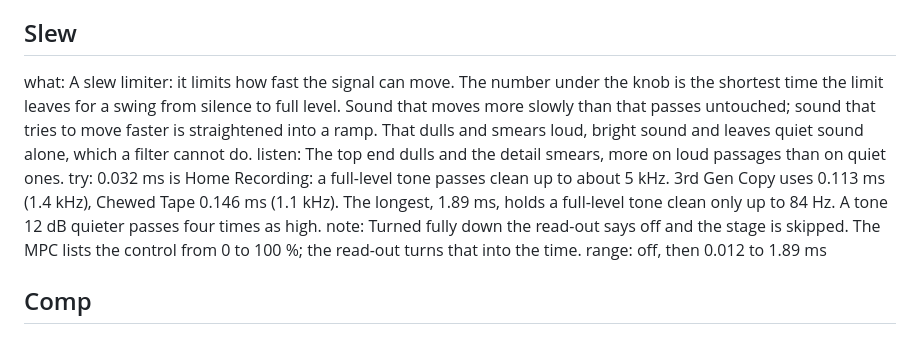
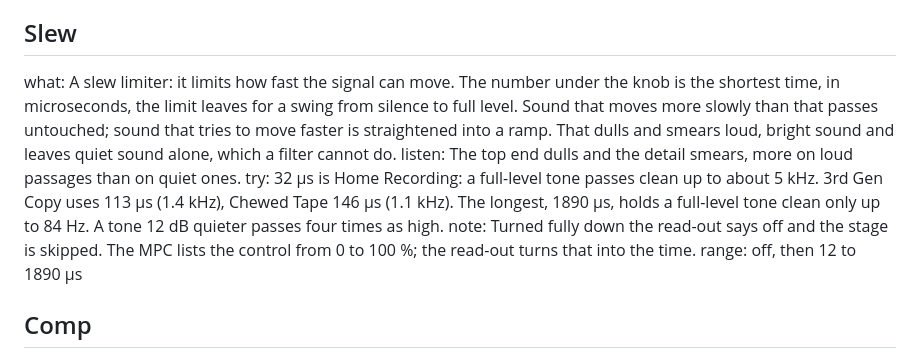
Before and after one commit to anthonytheinventor/vhs-vibes, a Markdown page: manual/controls.md, the part around the change. Rendered like a GitHub page.

```diff
--- a/manual/controls.md
+++ b/manual/controls.md
@@ -30,11 +30,11 @@ what: A tilt in front of the Drive clipper. Left of centre is darker, right of c
 try: Training Video sits at -15, Dream Sequence at +10.
 
 ## Slew
-what: A slew limiter: it limits how fast the signal can move. The number under the knob is the shortest time the limit leaves for a swing from silence to full level. Sound that moves more slowly than that passes untouched; sound that tries to move faster is straightened into a ramp. That dulls and smears loud, bright sound and leaves quiet sound alone, which a filter cannot do.
+what: A slew limiter: it limits how fast the signal can move. The number under the knob is the shortest time, in microseconds, the limit leaves for a swing from silence to full level. Sound that moves more slowly than that passes untouched; sound that tries to move faster is straightened into a ramp. That dulls and smears loud, bright sound and leaves quiet sound alone, which a filter cannot do.
 listen: The top end dulls and the detail smears, more on loud passages than on quiet ones.
-try: 0.032 ms is Home Recording: a full-level tone passes clean up to about 5 kHz. 3rd Gen Copy uses 0.113 ms (1.4 kHz), Chewed Tape 0.146 ms (1.1 kHz). The longest, 1.89 ms, holds a full-level tone clean only up to 84 Hz. A tone 12 dB quieter passes four times as high.
+try: 32 µs is Home Recording: a full-level tone passes clean up to about 5 kHz. 3rd Gen Copy uses 113 µs (1.4 kHz), Chewed Tape 146 µs (1.1 kHz). The longest, 1890 µs, holds a full-level tone clean only up to 84 Hz. A tone 12 dB quieter passes four times as high.
 note: Turned fully down the read-out says off and the stage is skipped. The MPC lists the control from 0 to 100 %; the read-out turns that into the time.
-range: off, then 0.012 to 1.89 ms
+range: off, then 12 to 1890 µs
 
 ## Comp
 what: A one-knob compressor with make-up gain. Turning it up lowers the threshold (down to -36 dB at 100 %, ratio 4:1) and raises the make-up. Past about a third it squashes and brings quiet sound, and noise, up.
```
Also changed, not shown: README.md (+1 -1 lines), docs/page_1_tape.png, 4 other files.
